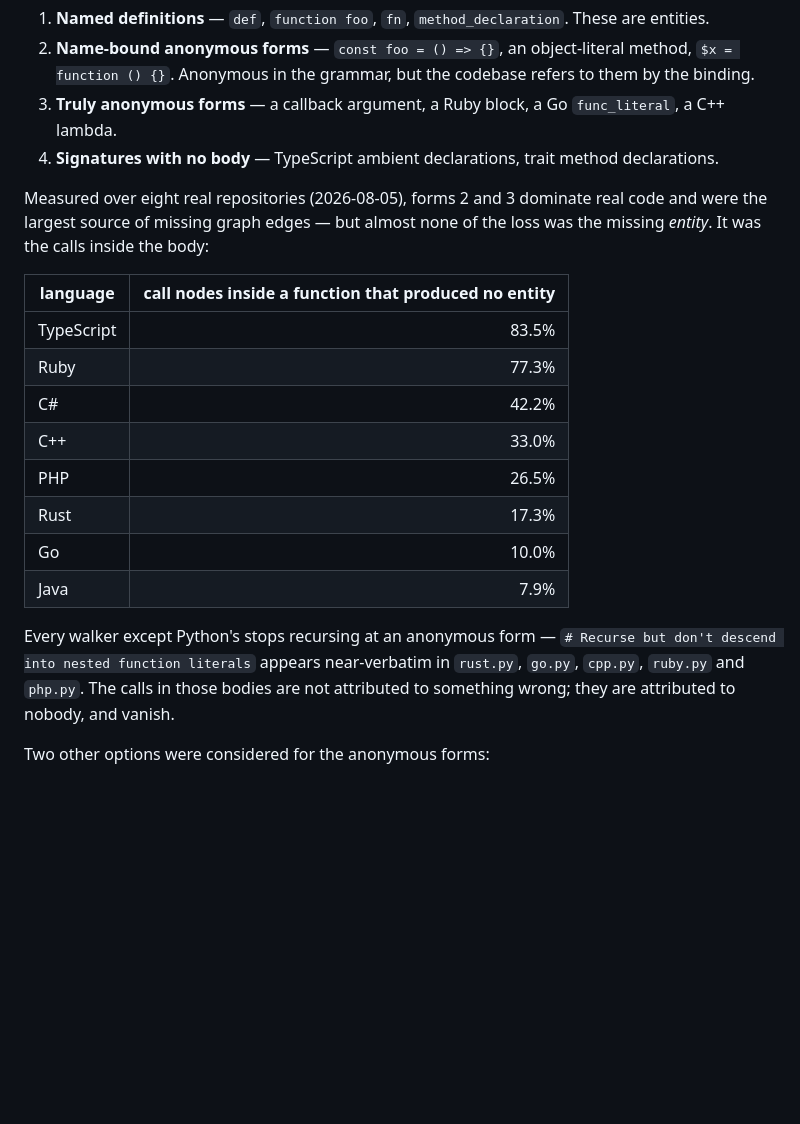
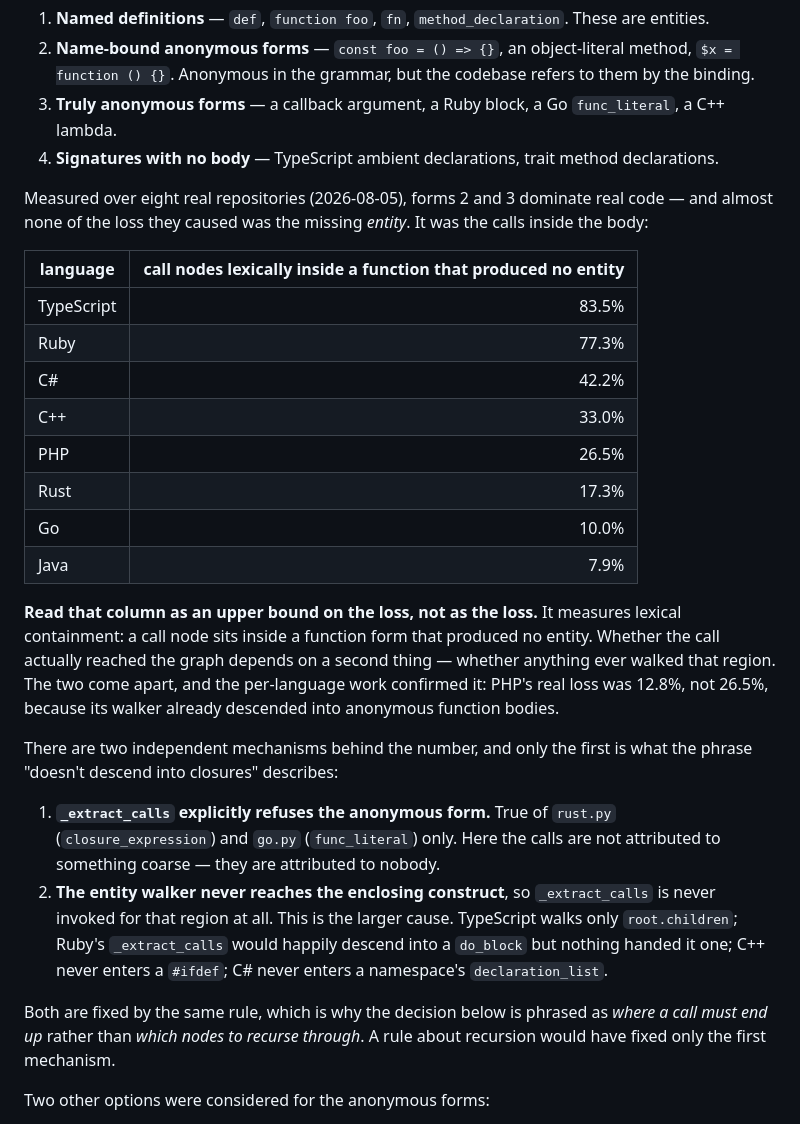
Before and after one commit to SerPeter/code-atlas, a Markdown page: wiki/adr/0031-anonymous-callables-attribute-upward.md, the part around the change. Rendered like a GitHub page; blank space fills up the shorter version.

Commit message:
docs(adr): correct what the ADR-0031 loss table actually measures
Three of the five walkers cited as "stops recursing at an anonymous form" did
not. Only rust.py and go.py refused to descend; cpp.py skipped
function_definition but not lambda_expression, ruby.py skipped method/class but
not do_block, and php.py named a node type tree-sitter-php does not emit for the
form actually used. Verified against a896c14 rather than restated.

The column measures lexical containment, which is an upper bound on the loss and
not the loss. PHP's real loss was 12.8% against the 26.5% recorded, because its
walker already entered anonymous bodies -- caught during the PHP work.

The larger cause turns out to be the second mechanism, now stated explicitly:
the entity walker never reaches the enclosing construct, so call extraction is
never invoked for that region at all. TypeScript walks only root.children; C++
never enters an #ifdef; C# never enters a namespace declaration_list. A rule
about which nodes to recurse through would have fixed only the first mechanism,
which is why the decision is phrased as where a call must end up.

Also records in the fixtures README that `calls` measures walker reach rather
than edge usefulness, so the per-language floors are ratchets and not a
leaderboard -- Go counts builtins, Rust counts macros, Ruby can exceed 1.0 -- and
that name-bound anonymous forms are deliberately not asserted by `named_funcs`.

```diff
--- a/wiki/adr/0031-anonymous-callables-attribute-upward.md
+++ b/wiki/adr/0031-anonymous-callables-attribute-upward.md
@@ -15,24 +15,37 @@ A walker meets four kinds of function form:
 3. **Truly anonymous forms** — a callback argument, a Ruby block, a Go `func_literal`, a C++ lambda.
 4. **Signatures with no body** — TypeScript ambient declarations, trait method declarations.
 
-Measured over eight real repositories (2026-08-05), forms 2 and 3 dominate real code and were the largest source of
-missing graph edges — but almost none of the loss was the missing _entity_. It was the calls inside the body:
+Measured over eight real repositories (2026-08-05), forms 2 and 3 dominate real code — and almost none of the loss they
+caused was the missing _entity_. It was the calls inside the body:
 
-| language   | call nodes inside a function that produced no entity |
-| ---------- | ---------------------------------------------------: |
-| TypeScript |                                                83.5% |
-| Ruby       |                                                77.3% |
-| C#         |                                                42.2% |
-| C++        |                                                33.0% |
-| PHP        |                                                26.5% |
-| Rust       |                                                17.3% |
-| Go         |                                                10.0% |
-| Java       |                                                 7.9% |
+| language   | call nodes lexically inside a function that produced no entity |
+| ---------- | -------------------------------------------------------------: |
+| TypeScript |                                                          83.5% |
+| Ruby       |                                                          77.3% |
+| C#         |                                                          42.2% |
+| C++        |                                                          33.0% |
+| PHP        |                                                          26.5% |
+| Rust       |                                                          17.3% |
+| Go         |                                                          10.0% |
+| Java       |                                                           7.9% |
 
-Every walker except Python's stops recursing at an anonymous form —
-`# Recurse but don't descend into nested function literals` appears near-verbatim in `rust.py`, `go.py`, `cpp.py`,
-`ruby.py` and `php.py`. The calls in those bodies are not attributed to something wrong; they are attributed to nobody,
-and vanish.
+**Read that column as an upper bound on the loss, not as the loss.** It measures lexical containment: a call node sits
+inside a function form that produced no entity. Whether the call actually reached the graph depends on a second thing —
+whether anything ever walked that region. The two come apart, and the per-language work confirmed it: PHP's real loss
+was 12.8%, not 26.5%, because its walker already descended into anonymous function bodies.
+
+There are two independent mechanisms behind the number, and only the first is what the phrase "doesn't descend into
+closures" describes:
+
+1. **`_extract_calls` explicitly refuses the anonymous form.** True of `rust.py` (`closure_expression`) and `go.py`
+   (`func_literal`) only. Here the calls are not attributed to something coarse — they are attributed to nobody.
+2. **The entity walker never reaches the enclosing construct**, so `_extract_calls` is never invoked for that region at
+   all. This is the larger cause. TypeScript walks only `root.children`; Ruby's `_extract_calls` would happily descend
+   into a `do_block` but nothing handed it one; C++ never enters a `#ifdef`; C# never enters a namespace's
+   `declaration_list`.
+
+Both are fixed by the same rule, which is why the decision below is phrased as _where a call must end up_ rather than
+_which nodes to recurse through_. A rule about recursion would have fixed only the first mechanism.
 
 Two other options were considered for the anonymous forms:
 
```
Also changed, not shown: 1 other file.
